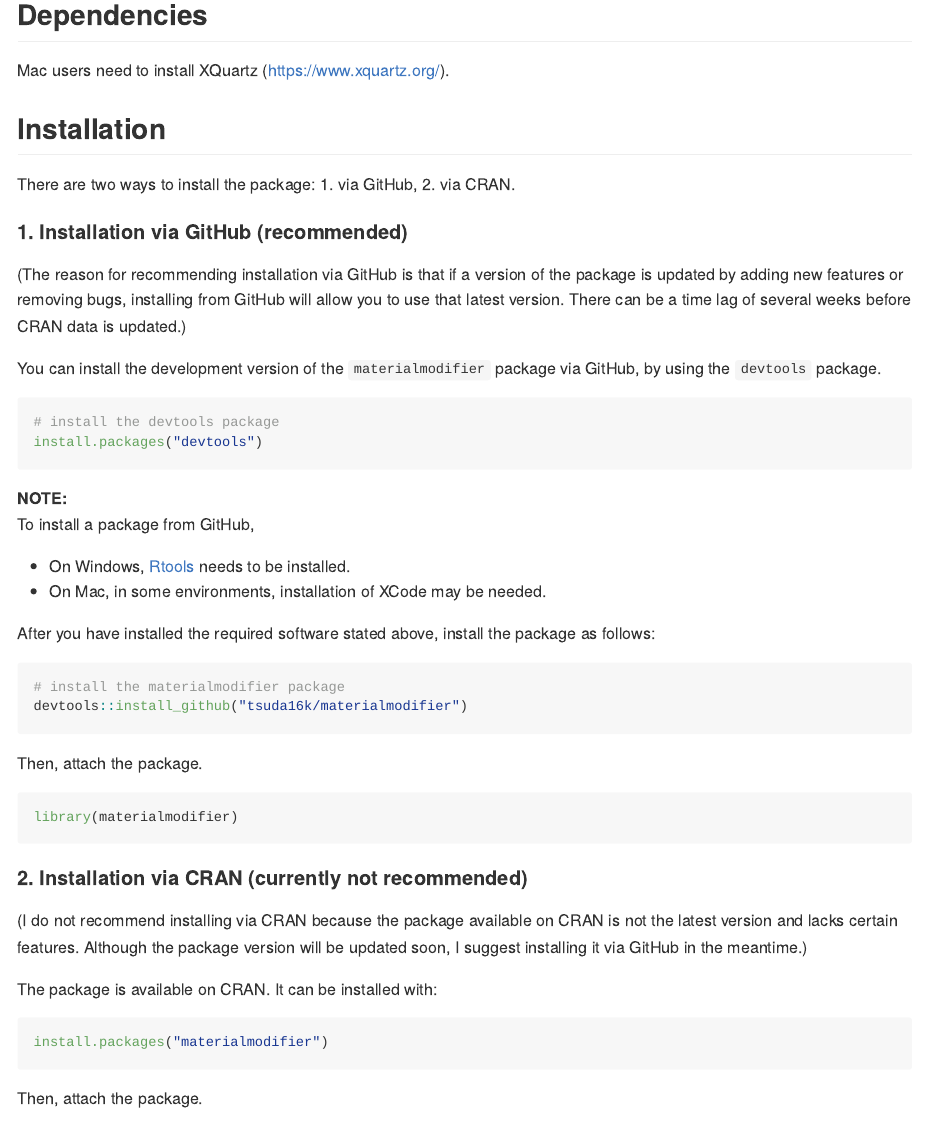
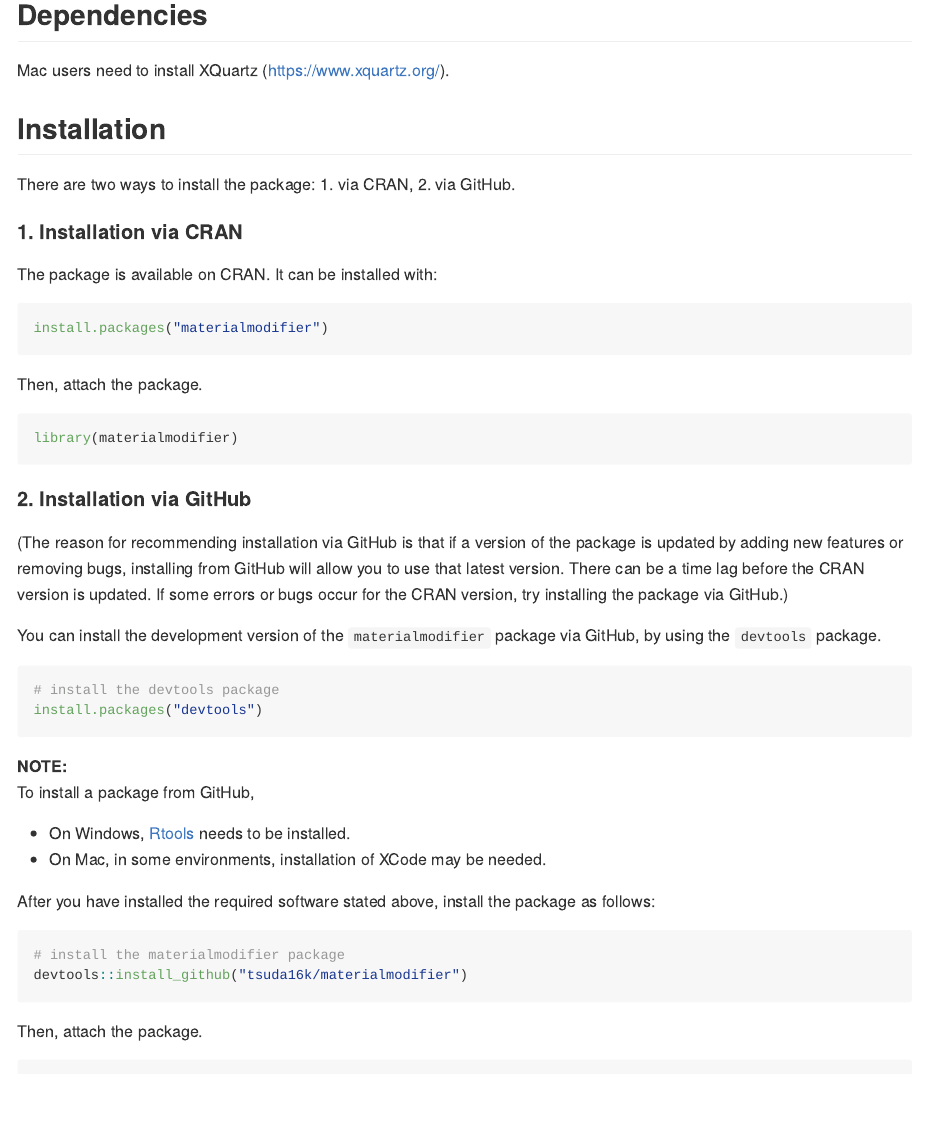
Before and after one commit to tsuda16k/materialmodifier, an R Markdown document (README.Rmd): the page in a window 1100 px wide, from 1080 px down. The pictures show the output file README.md that the author committed with the source, drawn offline in the style of GitHub; long lines of code are wrapped; badge pictures from the web are left out.

Commit message:
update readme

````diff
--- a/README.Rmd
+++ b/README.Rmd
@@ -44,11 +44,25 @@ Mac users need to install XQuartz (https://www.xquartz.org/).
 
 ## Installation
 
-There are two ways to install the package: 1. via GitHub, 2. via CRAN.
+There are two ways to install the package: 1. via CRAN, 2. via GitHub.
 
-#### 1. Installation via GitHub (recommended)
+#### 1. Installation via CRAN
 
-(The reason for recommending installation via GitHub is that if a version of the package is updated by adding new features or removing bugs, installing from GitHub will allow you to use that latest version. There can be a time lag of several weeks before CRAN data is updated.)
+The package is available on CRAN. It can be installed with:
+
+```{r, eval=FALSE, echo=TRUE}
+install.packages("materialmodifier")
+```
+
+Then, attach the package.
+
+```{r, eval=FALSE, echo=TRUE}
+library(materialmodifier)
+```
+
+#### 2. Installation via GitHub
+
+(The reason for recommending installation via GitHub is that if a version of the package is updated by adding new features or removing bugs, installing from GitHub will allow you to use that latest version. There can be a time lag before the CRAN version is updated. If some errors or bugs occur for the CRAN version, try installing the package via GitHub.)
 
 You can install the development version of the ```materialmodifier``` package via GitHub, by using the ```devtools``` package.
 
@@ -72,17 +86,3 @@ devtools::install_github("tsuda16k/materialmodifier")
 Then, attach the package.
 
 ```{r}
-library(materialmodifier)
-```
-
-#### 2. Installation via CRAN (currently not recommended)
-
-(I do not recommend installing via CRAN because the package available on CRAN is not the latest version and lacks certain features. Although the package version will be updated soon, I suggest installing it via GitHub in the meantime.)
-
-The package is available on CRAN. It can be installed with:
-
-```{r, eval=FALSE, echo=TRUE}
-install.packages("materialmodifier")
-```
-
-Then, attach the package.
````
Also changed, not shown: README.md, README.Rmd (2 more changed lines).
